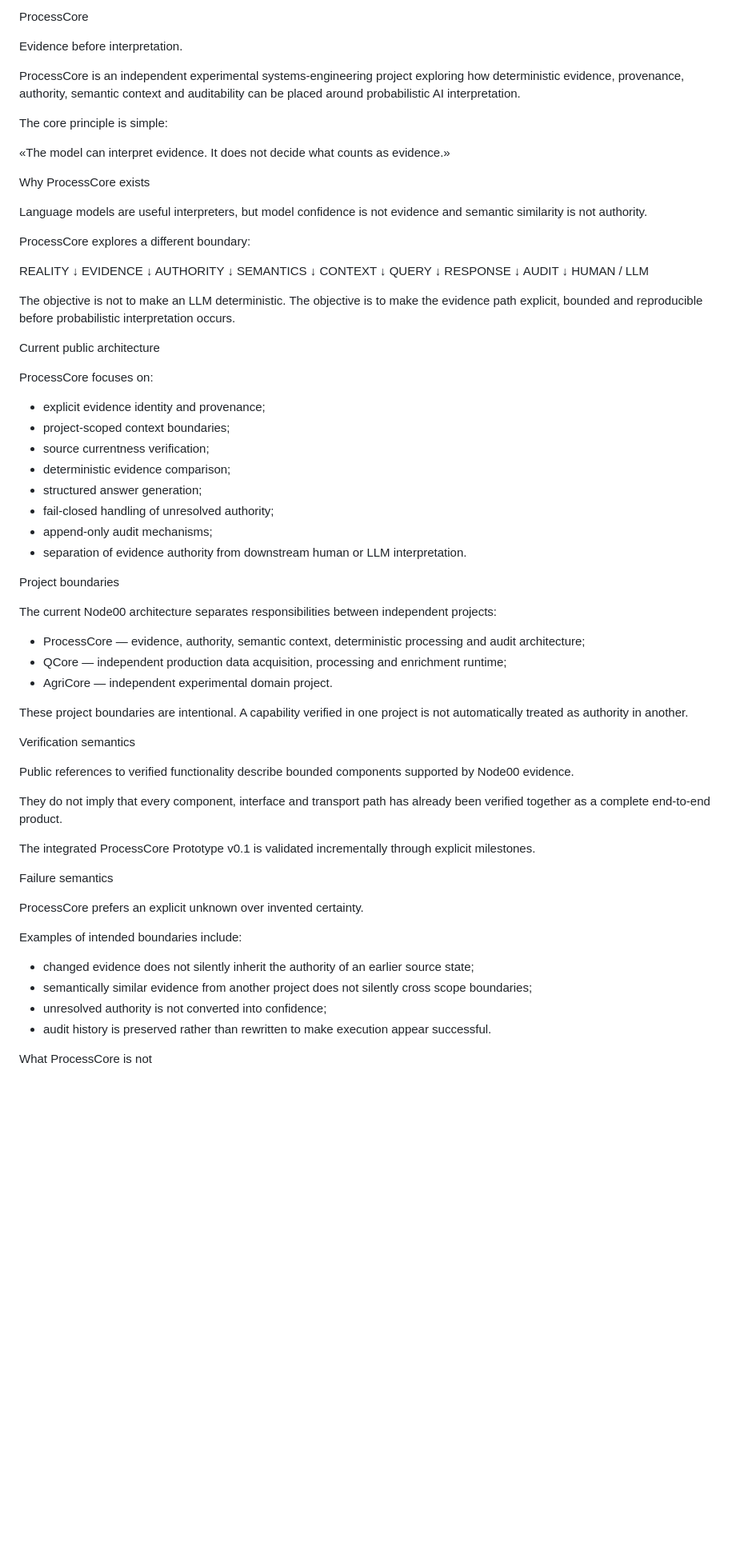
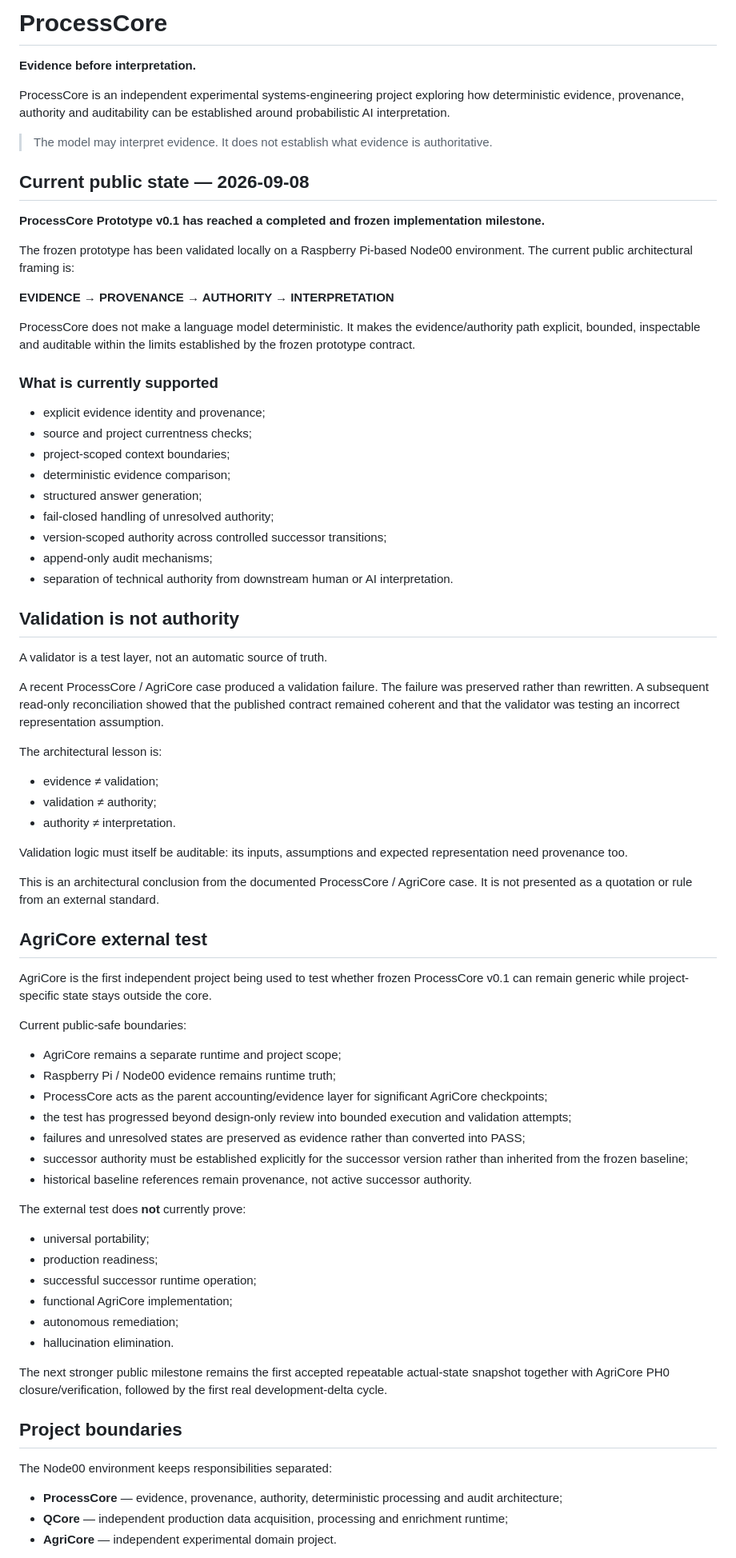
Before and after one commit to tondad80-dev/processcore-quantum-intelligence, a Markdown page: README.md, the part around one of its changes. Shown at 80% size. GitHub-like rendering; blank space fills up the shorter version.

```diff
--- a/README.md
+++ b/README.md
@@ -1,79 +1,79 @@
-ProcessCore
+# ProcessCore
 
-Evidence before interpretation.
+**Evidence before interpretation.**
 
-ProcessCore is an independent experimental systems-engineering project exploring how deterministic evidence, provenance, authority, semantic context and auditability can be placed around probabilistic AI interpretation.
+ProcessCore is an independent experimental systems-engineering project exploring how deterministic evidence, provenance, authority and auditability can be established around probabilistic AI interpretation.
 
-The core principle is simple:
+> The model may interpret evidence. It does not establish what evidence is authoritative.
 
-«The model can interpret evidence. It does not decide what counts as evidence.»
+## Current public state — 2026-09-08
 
-Why ProcessCore exists
+**ProcessCore Prototype v0.1 has reached a completed and frozen implementation milestone.**
 
-Language models are useful interpreters, but model confidence is not evidence and semantic similarity is not authority.
+The frozen prototype has been validated locally on a Raspberry Pi-based Node00 environment. The current public architectural framing is:
 
-ProcessCore explores a different boundary:
+**EVIDENCE → PROVENANCE → AUTHORITY → INTERPRETATION**
 
-REALITY
-  ↓
-EVIDENCE
-  ↓
-AUTHORITY
-  ↓
-SEMANTICS
-  ↓
-CONTEXT
-  ↓
-QUERY
-  ↓
-RESPONSE
-  ↓
-AUDIT
-  ↓
-HUMAN / LLM
+ProcessCore does not make a language model deterministic. It makes the evidence/authority path explicit, bounded, inspectable and auditable within the limits established by the frozen prototype contract.
 
-The objective is not to make an LLM deterministic. The objective is to make the evidence path explicit, bounded and reproducible before probabilistic interpretation occurs.
-
-Current public architecture
-
-ProcessCore focuses on:
+### What is currently supported
 
 - explicit evidence identity and provenance;
+- source and project currentness checks;
 - project-scoped context boundaries;
-- source currentness verification;
 - deterministic evidence comparison;
 - structured answer generation;
 - fail-closed handling of unresolved authority;
+- version-scoped authority across controlled successor transitions;
 - append-only audit mechanisms;
-- separation of evidence authority from downstream human or LLM interpretation.
+- separation of technical authority from downstream human or AI interpretation.
 
-Project boundaries
+## Validation is not authority
 
-The current Node00 architecture separates responsibilities between independent projects:
+A validator is a test layer, not an automatic source of truth.
 
-- ProcessCore — evidence, authority, semantic context, deterministic processing and audit architecture;
-- QCore — independent production data acquisition, processing and enrichment runtime;
-- AgriCore — independent experimental domain project.
+A recent ProcessCore / AgriCore case produced a validation failure. The failure was preserved rather than rewritten. A subsequent read-only reconciliation showed that the published contract remained coherent and that the validator was testing an incorrect representation assumption.
 
-These project boundaries are intentional. A capability verified in one project is not automatically treated as authority in another.
+The architectural lesson is:
 
-Verification semantics
+- evidence ≠ validation;
+- validation ≠ authority;
+- authority ≠ interpretation.
 
-Public references to verified functionality describe bounded components supported by Node00 evidence.
+Validation logic must itself be auditable: its inputs, assumptions and expected representation need provenance too.
 
-They do not imply that every component, interface and transport path has already been verified together as a complete end-to-end product.
+This is an architectural conclusion from the documented ProcessCore / AgriCore case. It is not presented as a quotation or rule from an external standard.
 
-The integrated ProcessCore Prototype v0.1 is validated incrementally through explicit milestones.
+## AgriCore external test
 
-Failure semantics
+AgriCore is the first independent project being used to test whether frozen ProcessCore v0.1 can remain generic while project-specific state stays outside the core.
 
-ProcessCore prefers an explicit unknown over invented certainty.
+Current public-safe boundaries:
 
-Examples of intended boundaries include:
+- AgriCore remains a separate runtime and project scope;
+- Raspberry Pi / Node00 evidence remains runtime truth;
+- ProcessCore acts as the parent accounting/evidence layer for significant AgriCore checkpoints;
+- the test has progressed beyond design-only review into bounded execution and validation attempts;
+- failures and unresolved states are preserved as evidence rather than converted into PASS;
+- successor authority must be established explicitly for the successor version rather than inherited from the frozen baseline;
+- historical baseline references remain provenance, not active successor authority.
 
-- changed evidence does not silently inherit the authority of an earlier source state;
-- semantically similar evidence from another project does not silently cross scope boundaries;
-- unresolved authority is not converted into confidence;
-- audit history is preserved rather than rewritten to make execution appear successful.
+The external test does **not** currently prove:
 
-What ProcessCore is not
+- universal portability;
+- production readiness;
+- successful successor runtime operation;
+- functional AgriCore implementation;
+- autonomous remediation;
+- hallucination elimination.
+
+The next stronger public milestone remains the first accepted repeatable actual-state snapshot together with AgriCore PH0 closure/verification, followed by the first real development-delta cycle.
+
+## Project boundaries
+
+The Node00 environment keeps responsibilities separated:
+
+- **ProcessCore** — evidence, provenance, authority, deterministic processing and audit architecture;
+- **QCore** — independent production data acquisition, processing and enrichment runtime;
+- **AgriCore** — independent experimental domain project.
+
```
Also changed, not shown: other parts of README.md (+28 -18 lines).
